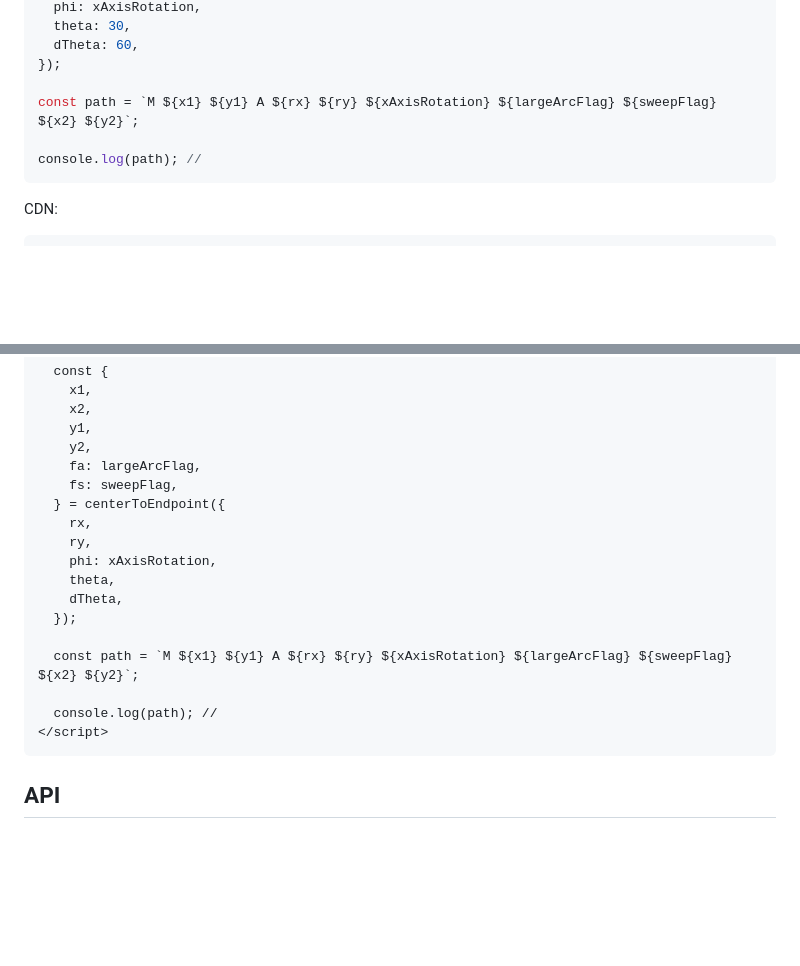
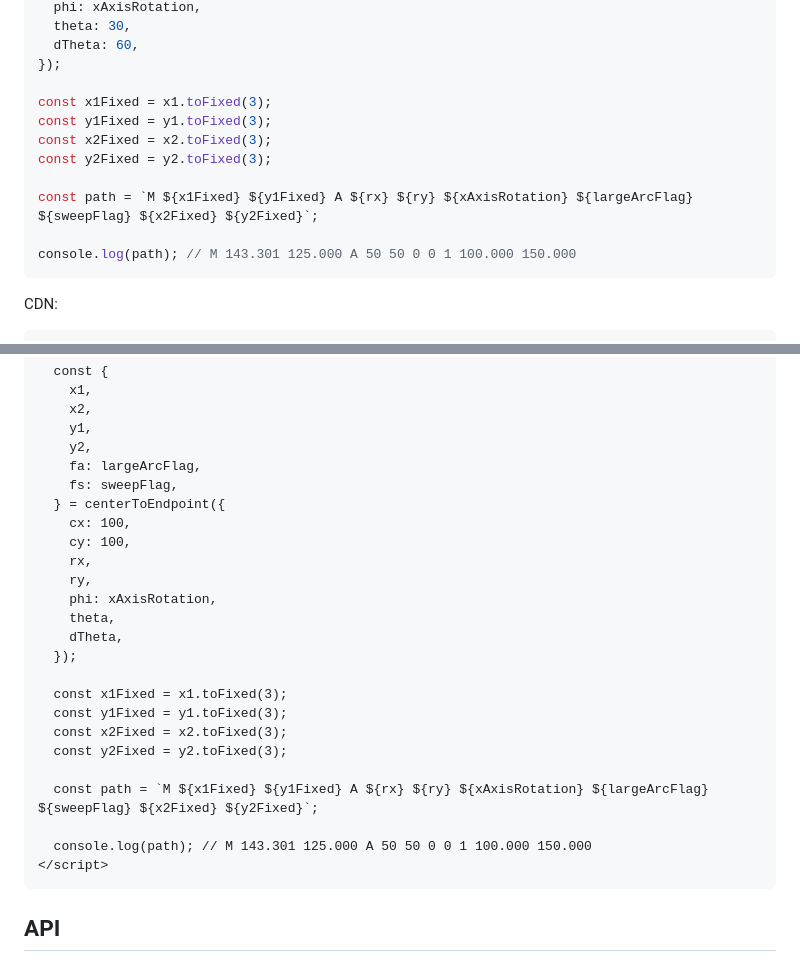
Before and after one commit to zjffun/svg-arc-center-endpoint, a Markdown page: README.md, 2 parts joined by grey strips. Drawn GitHub-style; blank space fills up the shorter version.

Commit message:
docs: example

````diff
--- a/README.md
+++ b/README.md
@@ -42,9 +42,14 @@ const {
   dTheta: 60,
 });
 
-const path = `M ${x1} ${y1} A ${rx} ${ry} ${xAxisRotation} ${largeArcFlag} ${sweepFlag} ${x2} ${y2}`;
+const x1Fixed = x1.toFixed(3);
+const y1Fixed = y1.toFixed(3);
+const x2Fixed = x2.toFixed(3);
+const y2Fixed = y2.toFixed(3);
 
-console.log(path); //
+const path = `M ${x1Fixed} ${y1Fixed} A ${rx} ${ry} ${xAxisRotation} ${largeArcFlag} ${sweepFlag} ${x2Fixed} ${y2Fixed}`;
+
+console.log(path); // M 143.301 125.000 A 50 50 0 0 1 100.000 150.000
 ```
 
 CDN:
@@ -68,6 +73,8 @@ CDN:
     fa: largeArcFlag,
     fs: sweepFlag,
   } = centerToEndpoint({
+    cx: 100,
+    cy: 100,
     rx,
     ry,
     phi: xAxisRotation,
@@ -75,9 +82,14 @@ CDN:
     dTheta,
   });
 
-  const path = `M ${x1} ${y1} A ${rx} ${ry} ${xAxisRotation} ${largeArcFlag} ${sweepFlag} ${x2} ${y2}`;
+  const x1Fixed = x1.toFixed(3);
+  const y1Fixed = y1.toFixed(3);
+  const x2Fixed = x2.toFixed(3);
+  const y2Fixed = y2.toFixed(3);
 
-  console.log(path); //
+  const path = `M ${x1Fixed} ${y1Fixed} A ${rx} ${ry} ${xAxisRotation} ${largeArcFlag} ${sweepFlag} ${x2Fixed} ${y2Fixed}`;
+
+  console.log(path); // M 143.301 125.000 A 50 50 0 0 1 100.000 150.000
 </script>
 ```
 
````
